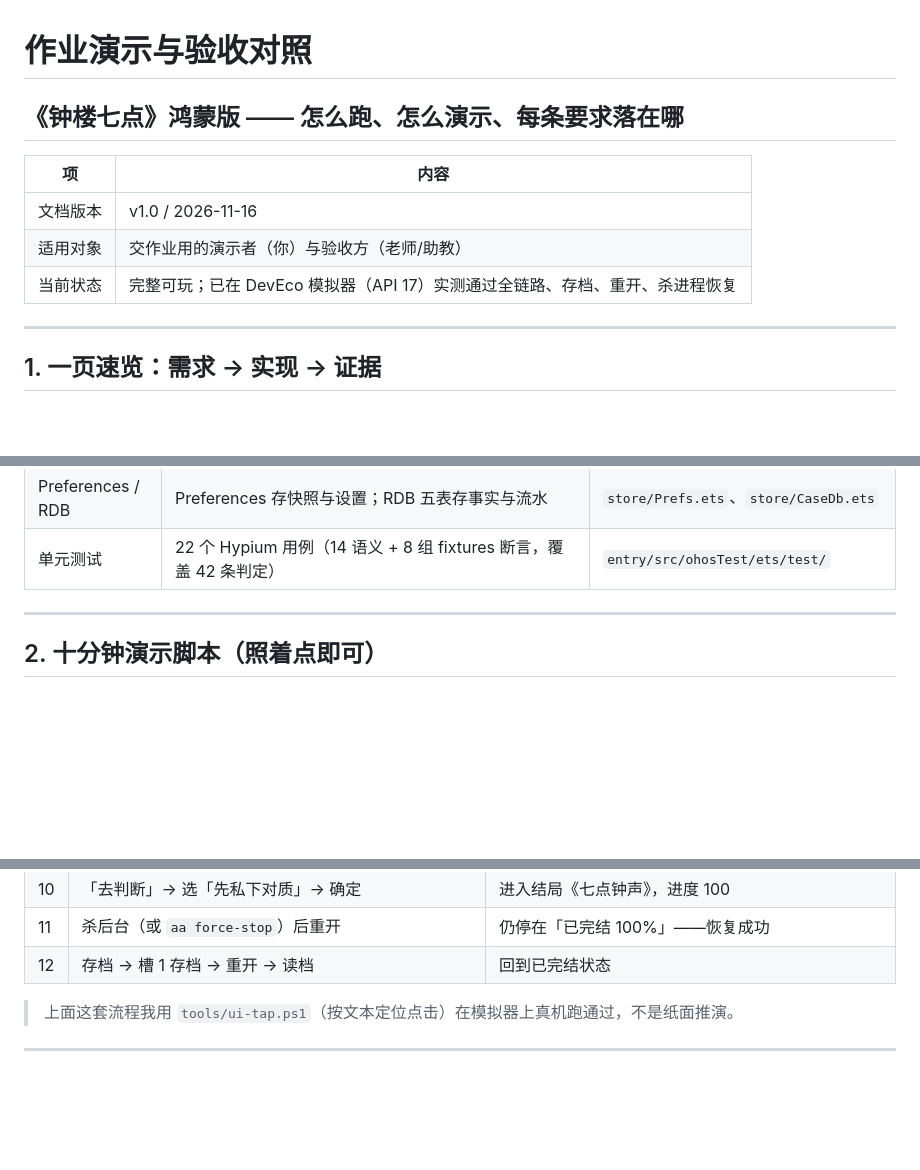
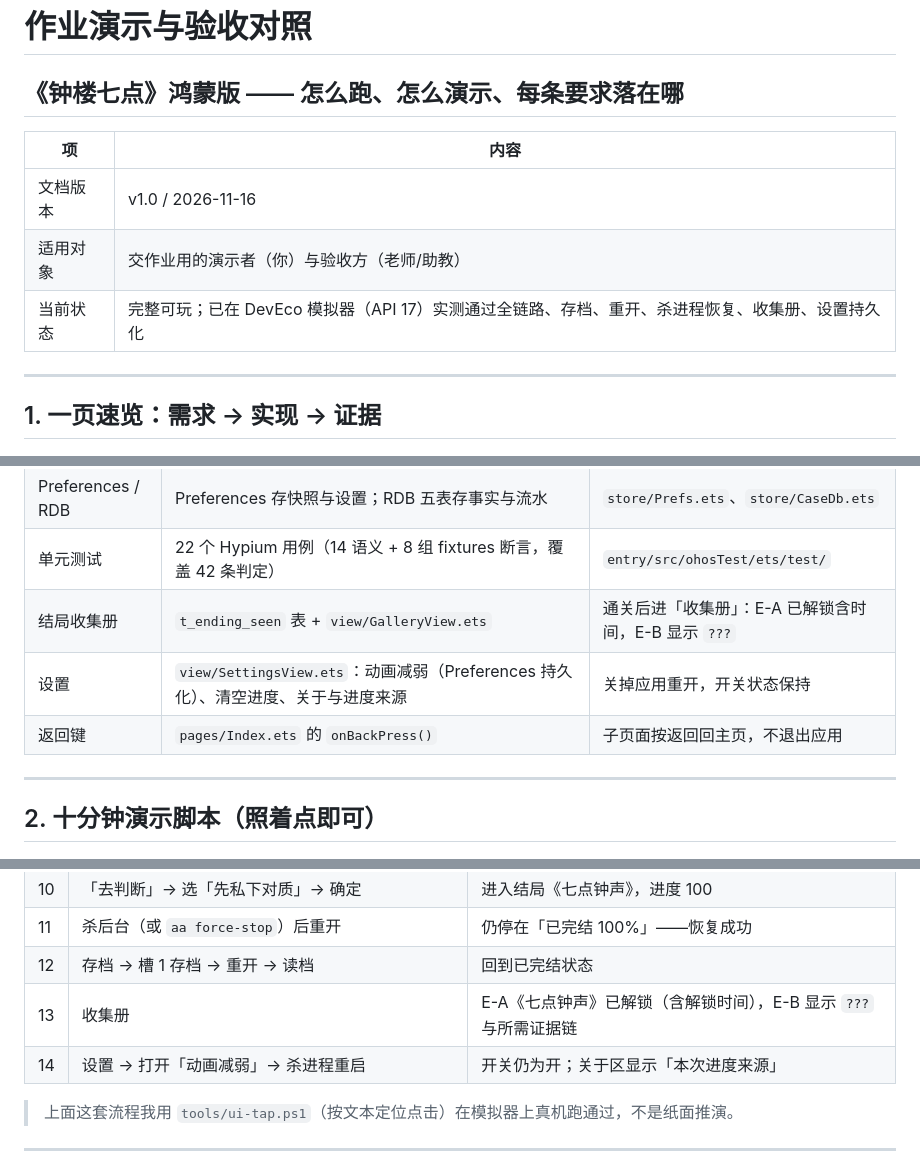
Before and after one commit to NaCl1Yan/campus-case, a Markdown page: docs/05-作业演示与验收对照.md, 3 parts joined by grey strips. Rendered like a GitHub page; blank space fills up the shorter version.

```diff
--- a/docs/05-作业演示与验收对照.md
+++ b/docs/05-作业演示与验收对照.md
@@ -5,7 +5,7 @@
 | --- | --- |
 | 文档版本 | v1.0 / 2026-11-16 |
 | 适用对象 | 交作业用的演示者（你）与验收方（老师/助教） |
-| 当前状态 | 完整可玩；已在 DevEco 模拟器（API 17）实测通过全链路、存档、重开、杀进程恢复 |
+| 当前状态 | 完整可玩；已在 DevEco 模拟器（API 17）实测通过全链路、存档、重开、杀进程恢复、收集册、设置持久化 |
 
 ---
 
@@ -28,6 +28,9 @@
 | 业务数据建模 | `domain/`（CaseFile / PlayerState / Condition / Effect / 规则 / 链 / 结局）纯函数 | `verify-proof` 单测 + 42 条 fixtures |
 | Preferences / RDB | Preferences 存快照与设置；RDB 五表存事实与流水 | `store/Prefs.ets`、`store/CaseDb.ets` |
 | 单元测试 | 22 个 Hypium 用例（14 语义 + 8 组 fixtures 断言，覆盖 42 条判定） | `entry/src/ohosTest/ets/test/` |
+| 结局收集册 | `t_ending_seen` 表 + `view/GalleryView.ets` | 通关后进「收集册」：E-A 已解锁含时间，E-B 显示 `???` |
+| 设置 | `view/SettingsView.ets`：动画减弱（Preferences 持久化）、清空进度、关于与进度来源 | 关掉应用重开，开关状态保持 |
+| 返回键 | `pages/Index.ets` 的 `onBackPress()` | 子页面按返回回主页，不退出应用 |
 
 ---
 
@@ -47,6 +50,8 @@
 | 10 | 「去判断」→ 选「先私下对质」→ 确定 | 进入结局《七点钟声》，进度 100 |
 | 11 | 杀后台（或 `aa force-stop`）后重开 | 仍停在「已完结 100%」——恢复成功 |
 | 12 | 存档 → 槽 1 存档 → 重开 → 读档 | 回到已完结状态 |
+| 13 | 收集册 | E-A《七点钟声》已解锁（含解锁时间），E-B 显示 `???` 与所需证据链 |
+| 14 | 设置 → 打开「动画减弱」→ 杀进程重启 | 开关仍为开；关于区显示「本次进度来源」 |
 
 > 上面这套流程我用 `tools/ui-tap.ps1`（按文本定位点击）在模拟器上真机跑通过，不是纸面推演。
 
```
Also changed, not shown: README.md (+4 -0 lines), docs/TestReport.md (added, +87 -0 lines), docs/screenshots/05-gallery.jpeg (added), docs/screenshots/06-settings.jpeg (added).
